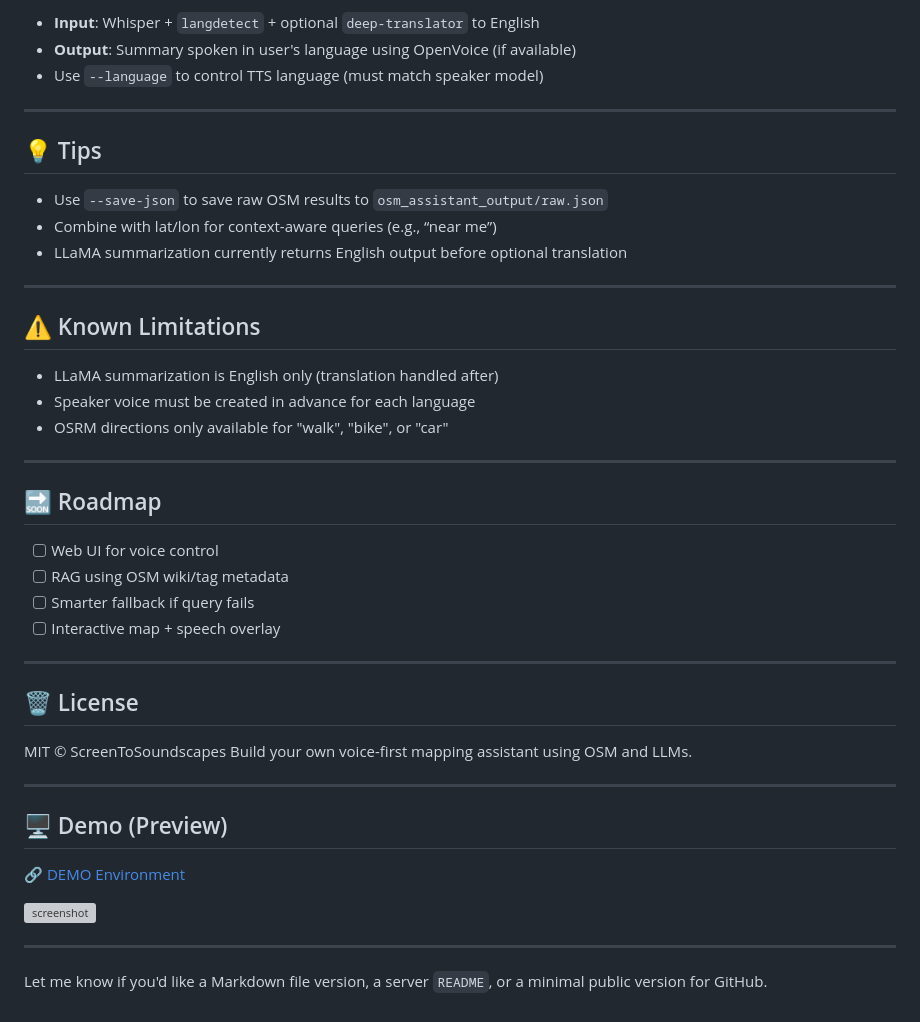
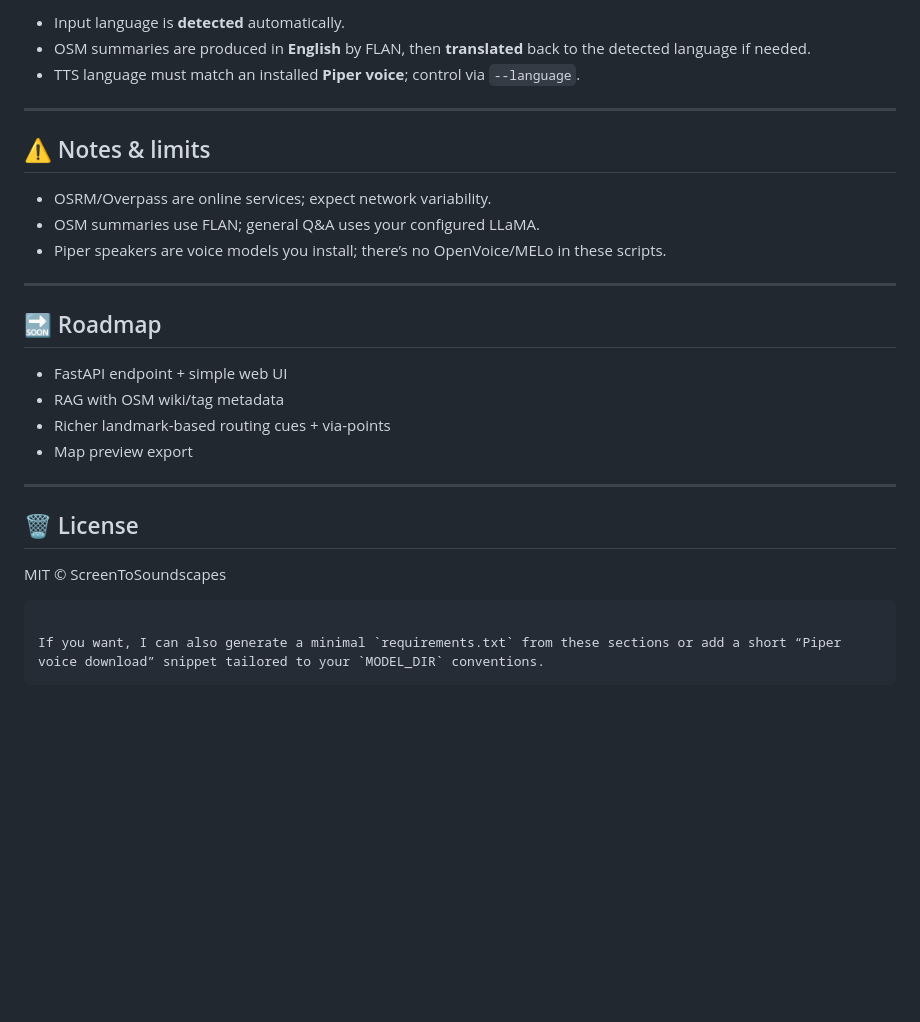
Before and after one commit to danxxxu/screen2soundscape, a Markdown page: README.md, the part around one of its changes. GitHub-like rendering; blank space fills up the shorter version; grey boxes are pictures that could not be loaded.

````diff
--- a/README.md
+++ b/README.md
@@ -193,48 +163,32 @@ async def ask():
 
-* **Input**: Whisper + `langdetect` + optional `deep-translator` to English
-* **Output**: Summary spoken in user's language using OpenVoice (if available)
-* Use `--language` to control TTS language (must match speaker model)
+* Input language is **detected** automatically.
+* OSM summaries are produced in **English** by FLAN, then **translated** back to the detected language if needed.
+* TTS language must match an installed **Piper voice**; control via `--language`.
 
 ---
 
-## 💡 Tips
+## ⚠️ Notes & limits
 
-* Use `--save-json` to save raw OSM results to `osm_assistant_output/raw.json`
-* Combine with lat/lon for context-aware queries (e.g., “near me”)
-* LLaMA summarization currently returns English output before optional translation
-
----
-
-## ⚠️ Known Limitations
-
-* LLaMA summarization is English only (translation handled after)
-* Speaker voice must be created in advance for each language
-* OSRM directions only available for "walk", "bike", or "car"
+* OSRM/Overpass are online services; expect network variability.
+* OSM summaries use FLAN; general Q\&A uses your configured LLaMA.
+* Piper speakers are voice models you install; there’s no OpenVoice/MELo in these scripts.
 
 ---
 
 ## 🔜 Roadmap
 
-* [ ] Web UI for voice control
-* [ ] RAG using OSM wiki/tag metadata
-* [ ] Smarter fallback if query fails
-* [ ] Interactive map + speech overlay
+* FastAPI endpoint + simple web UI
+* RAG with OSM wiki/tag metadata
+* Richer landmark-based routing cues + via-points
+* Map preview export
 
 ---
 
 ## 🗑 License
 
 MIT © ScreenToSoundscapes
-Build your own voice-first mapping assistant using OSM and LLMs.
 
----
+```
 
-## 🖥 Demo (Preview)
-
-🔗 [DEMO Environment](https://screen2soundscape-671d28241a35.herokuapp.com/)
-
-![screenshot](https://github.com/user-attachments/assets/bed1fcf3-4f42-4772-9c38-9fd18e604516)
-
----
-
-Let me know if you'd like a Markdown file version, a server `README`, or a minimal public version for GitHub.
+If you want, I can also generate a minimal `requirements.txt` from these sections or add a short “Piper voice download” snippet tailored to your `MODEL_DIR` conventions.
+```
````
Also changed, not shown: other parts of README.md (+105 -135 lines).
